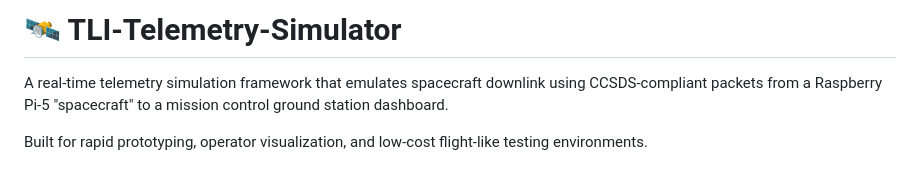
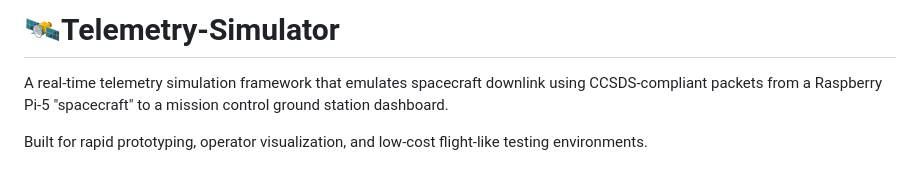
Before and after one commit to SpaceShields/Telemetry-Simulator, a Markdown page: README.md, the part around the change. Drawn GitHub-style.

```diff
--- a/README.md
+++ b/README.md
@@ -1,4 +1,4 @@
-# 🛰️ TLI-Telemetry-Simulator
+# 🛰️Telemetry-Simulator
 
 A real-time telemetry simulation framework that emulates spacecraft downlink using CCSDS-compliant packets from a Raspberry Pi-5 "spacecraft" to a mission control ground station dashboard.
 
```
